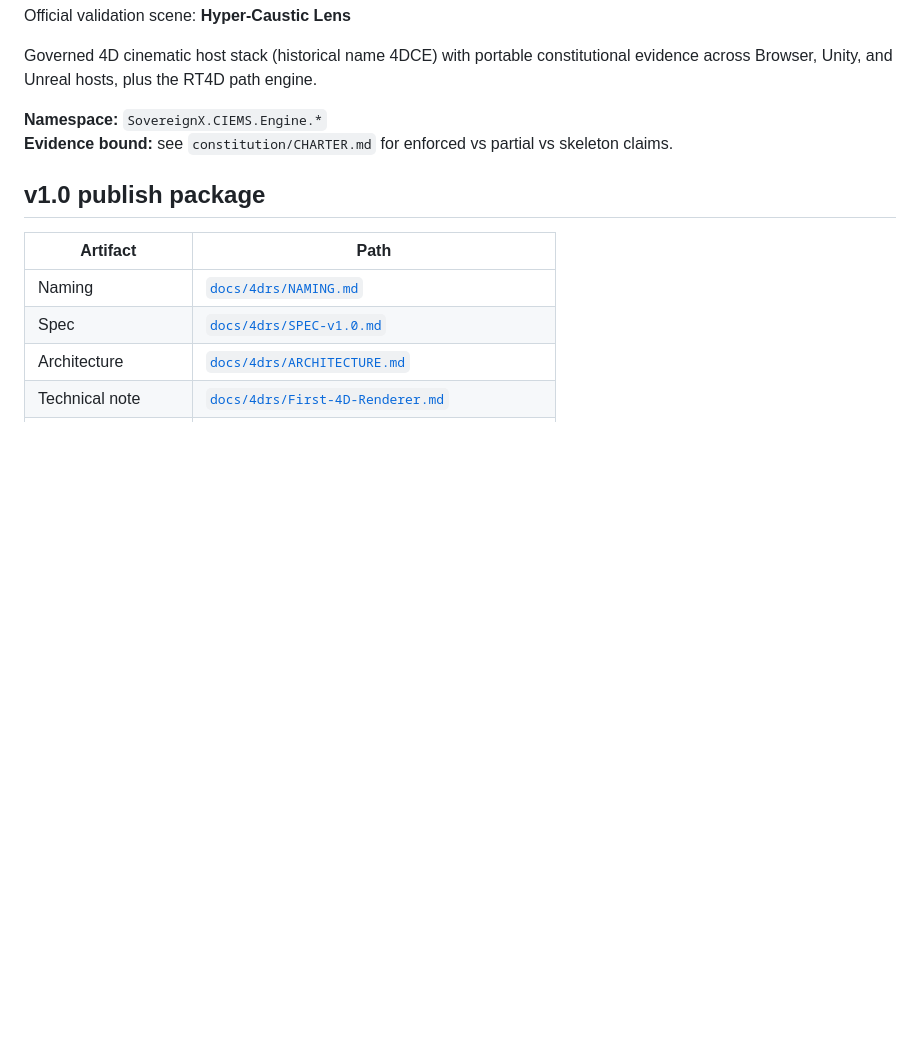
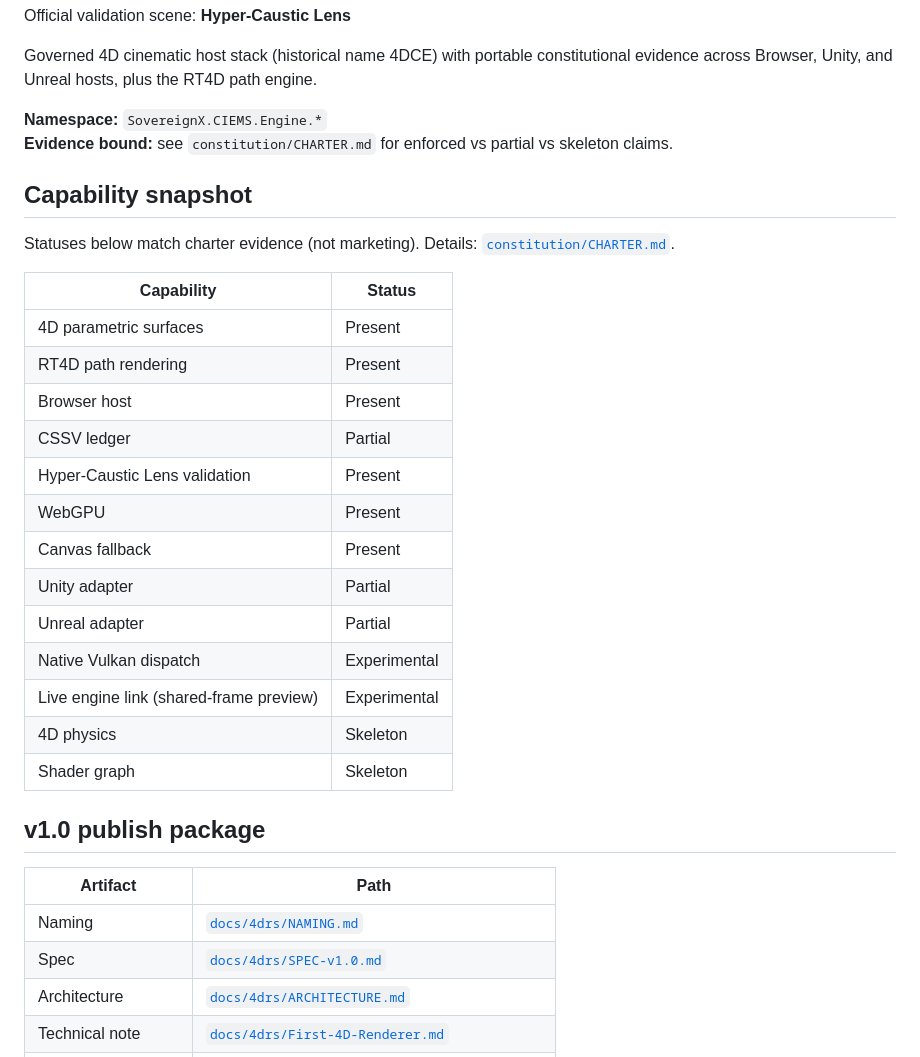
Before and after one commit to warheart1984-ctrl/Mandala-Rendering-System-MRS-, a Markdown page: README.md, the part around the change. Drawn GitHub-style; blank space fills up the shorter version.

Commit message:
Add evidence-bound capability snapshot to README.
Give readers a 30-second view of Present / Partial / Experimental / Skeleton status aligned with the charter.

```diff
--- a/README.md
+++ b/README.md
@@ -8,6 +8,26 @@ Governed 4D cinematic host stack (historical name 4DCE) with portable constituti
 
 **Namespace:** `SovereignX.CIEMS.Engine.*`
 **Evidence bound:** see `constitution/CHARTER.md` for enforced vs partial vs skeleton claims.
+
+## Capability snapshot
+
+Statuses below match charter evidence (not marketing). Details: [`constitution/CHARTER.md`](constitution/CHARTER.md).
+
+| Capability | Status |
+| --- | --- |
+| 4D parametric surfaces | Present |
+| RT4D path rendering | Present |
+| Browser host | Present |
+| CSSV ledger | Partial |
+| Hyper-Caustic Lens validation | Present |
+| WebGPU | Present |
+| Canvas fallback | Present |
+| Unity adapter | Partial |
+| Unreal adapter | Partial |
+| Native Vulkan dispatch | Experimental |
+| Live engine link (shared-frame preview) | Experimental |
+| 4D physics | Skeleton |
+| Shader graph | Skeleton |
 
 ## v1.0 publish package
 
```
